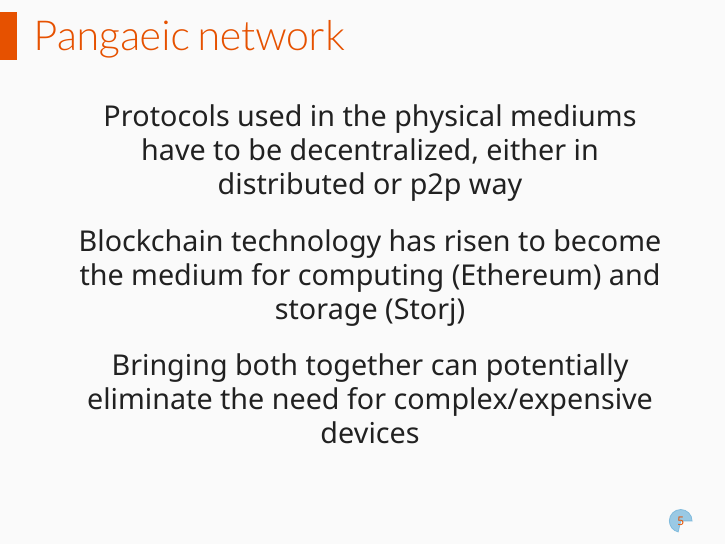
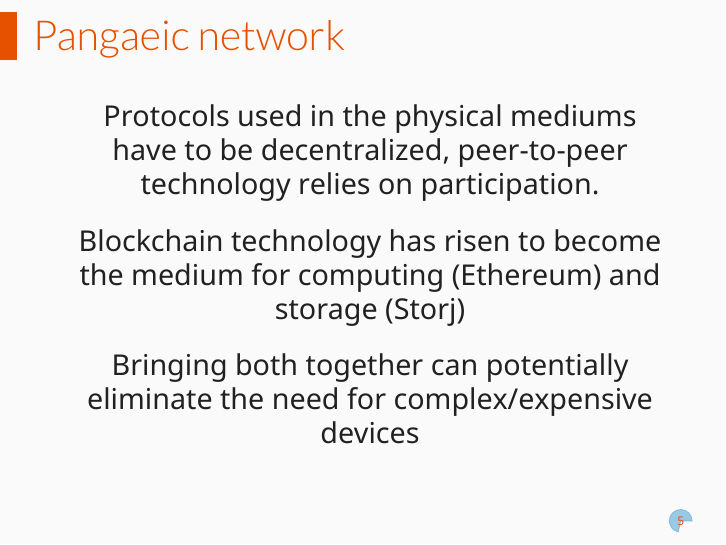
Before and after one commit to locusf/pangaic-network, LaTeX slides (ihminenplus.tex): page 5 of 8. Compiled offline with XeLaTeX.

Commit message:
Changes to network technology

```diff
--- a/ihminenplus.tex
+++ b/ihminenplus.tex
@@ -57,7 +57,7 @@ The only thing needed is to manipulate either one or some other physical medium
  \begin{fullpageitemize}
 \item
 	\begin{center}
-Protocols used in the physical mediums have to be decentralized, either in distributed or p2p way
+Protocols used in the physical mediums have to be decentralized, peer-to-peer technology relies on participation.
     \end{center}
 \item
 	\begin{center}
```
